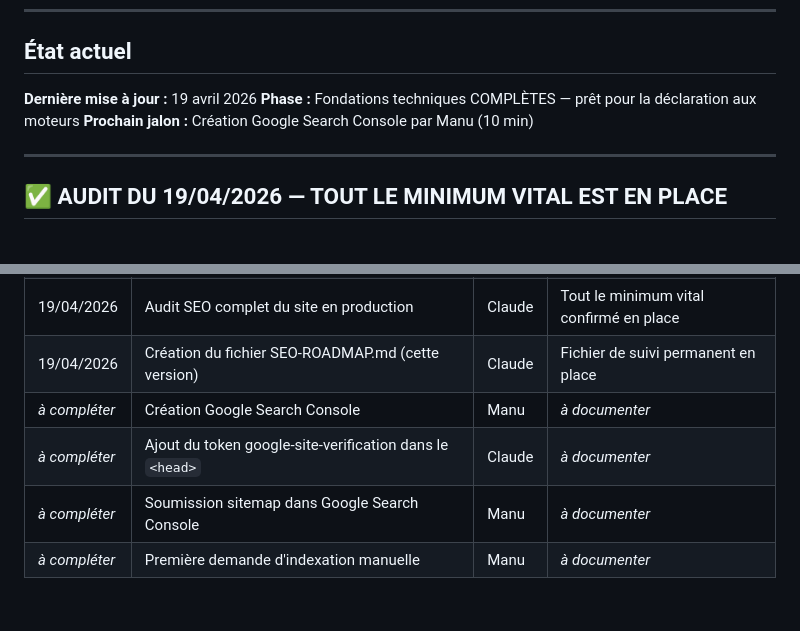
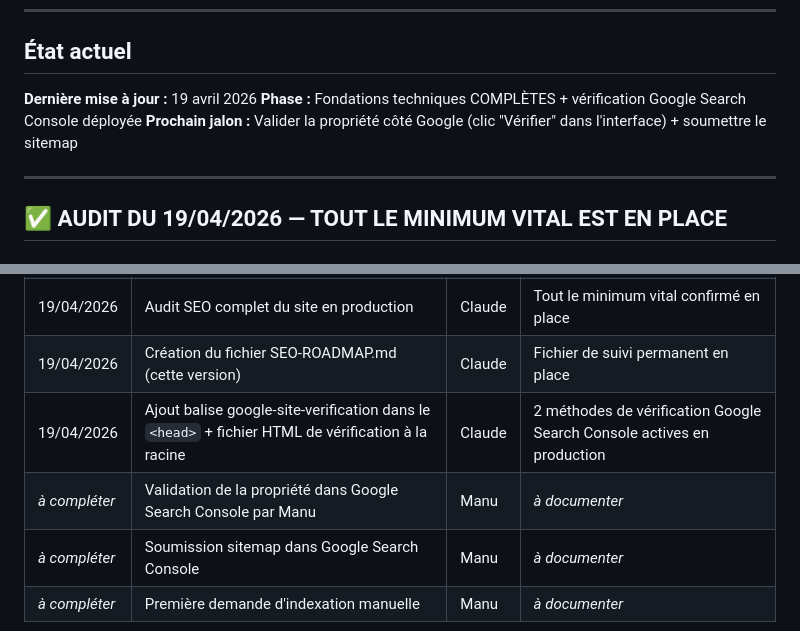
Before and after one commit to manu23232323/Methodr-Landing, a Markdown page: SEO-ROADMAP.md, 2 parts joined by grey strips. Drawn GitHub-style; blank space fills up the shorter version.

Commit message:
MAJ SEO-ROADMAP : verification Google Search Console deployee (meta + fichier HTML)

```diff
--- a/SEO-ROADMAP.md
+++ b/SEO-ROADMAP.md
@@ -7,8 +7,8 @@
 ## État actuel
 
 **Dernière mise à jour :** 19 avril 2026
-**Phase :** Fondations techniques COMPLÈTES — prêt pour la déclaration aux moteurs
-**Prochain jalon :** Création Google Search Console par Manu (10 min)
+**Phase :** Fondations techniques COMPLÈTES + vérification Google Search Console déployée
+**Prochain jalon :** Valider la propriété côté Google (clic "Vérifier" dans l'interface) + soumettre le sitemap
 
 ---
 
@@ -209,8 +209,8 @@ Idées d'articles calibrés sur des intentions de recherche réelles :
 | 17/04/2026 | Mise à jour image OG vers charte v3 (blanc + indigo + Inter) | Claude | Cohérence visuelle des partages sociaux |
 | 19/04/2026 | Audit SEO complet du site en production | Claude | Tout le minimum vital confirmé en place |
 | 19/04/2026 | Création du fichier SEO-ROADMAP.md (cette version) | Claude | Fichier de suivi permanent en place |
-| _à compléter_ | Création Google Search Console | Manu | _à documenter_ |
-| _à compléter_ | Ajout du token google-site-verification dans le `<head>` | Claude | _à documenter_ |
+| 19/04/2026 | Ajout balise google-site-verification dans le `<head>` + fichier HTML de vérification à la racine | Claude | 2 méthodes de vérification Google Search Console actives en production |
+| _à compléter_ | Validation de la propriété dans Google Search Console par Manu | Manu | _à documenter_ |
 | _à compléter_ | Soumission sitemap dans Google Search Console | Manu | _à documenter_ |
 | _à compléter_ | Première demande d'indexation manuelle | Manu | _à documenter_ |
 
```
